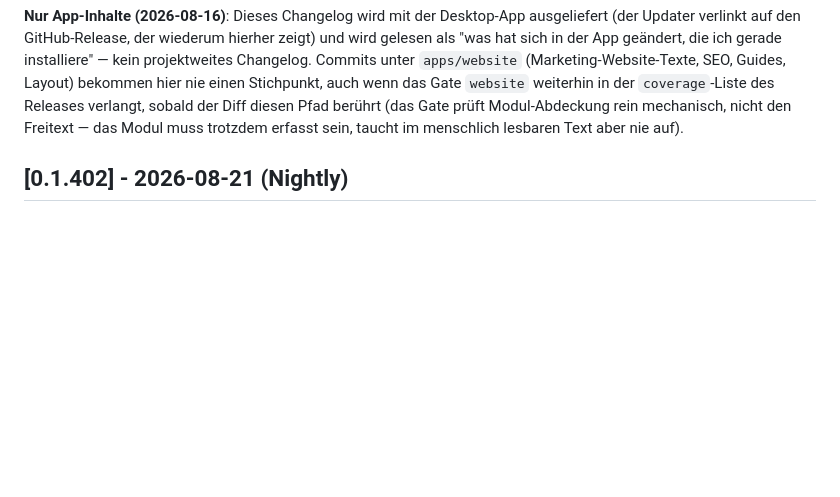
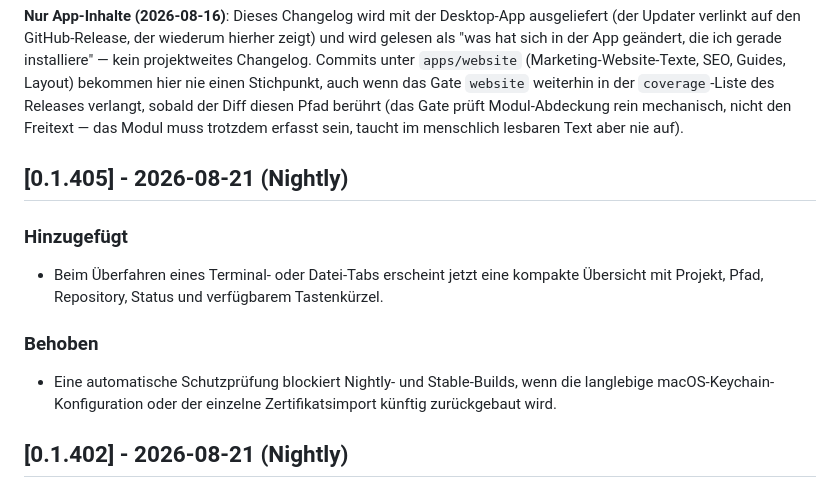
Before and after one commit to silvio-l/panecrew, a Markdown page: CHANGELOG.de.md, the part around the change. GitHub-like rendering; blank space fills up the shorter version.

```diff
--- a/CHANGELOG.de.md
+++ b/CHANGELOG.de.md
@@ -58,6 +58,17 @@ nie einen Stichpunkt, auch wenn das Gate `website` weiterhin in der
 (das Gate prüft Modul-Abdeckung rein mechanisch, nicht den Freitext — das
 Modul muss trotzdem erfasst sein, taucht im menschlich lesbaren Text aber
 nie auf).
+
+## [0.1.405] - 2026-08-21 (Nightly)
+### Hinzugefügt
+- Beim Überfahren eines Terminal- oder Datei-Tabs erscheint jetzt eine
+  kompakte Übersicht mit Projekt, Pfad, Repository, Status und verfügbarem
+  Tastenkürzel.
+
+### Behoben
+- Eine automatische Schutzprüfung blockiert Nightly- und Stable-Builds, wenn
+  die langlebige macOS-Keychain-Konfiguration oder der einzelne
+  Zertifikatsimport künftig zurückgebaut wird.
 
 ## [0.1.402] - 2026-08-21 (Nightly)
 ### Behoben
```
Also changed, not shown: CHANGELOG.md (+10 -0 lines).
